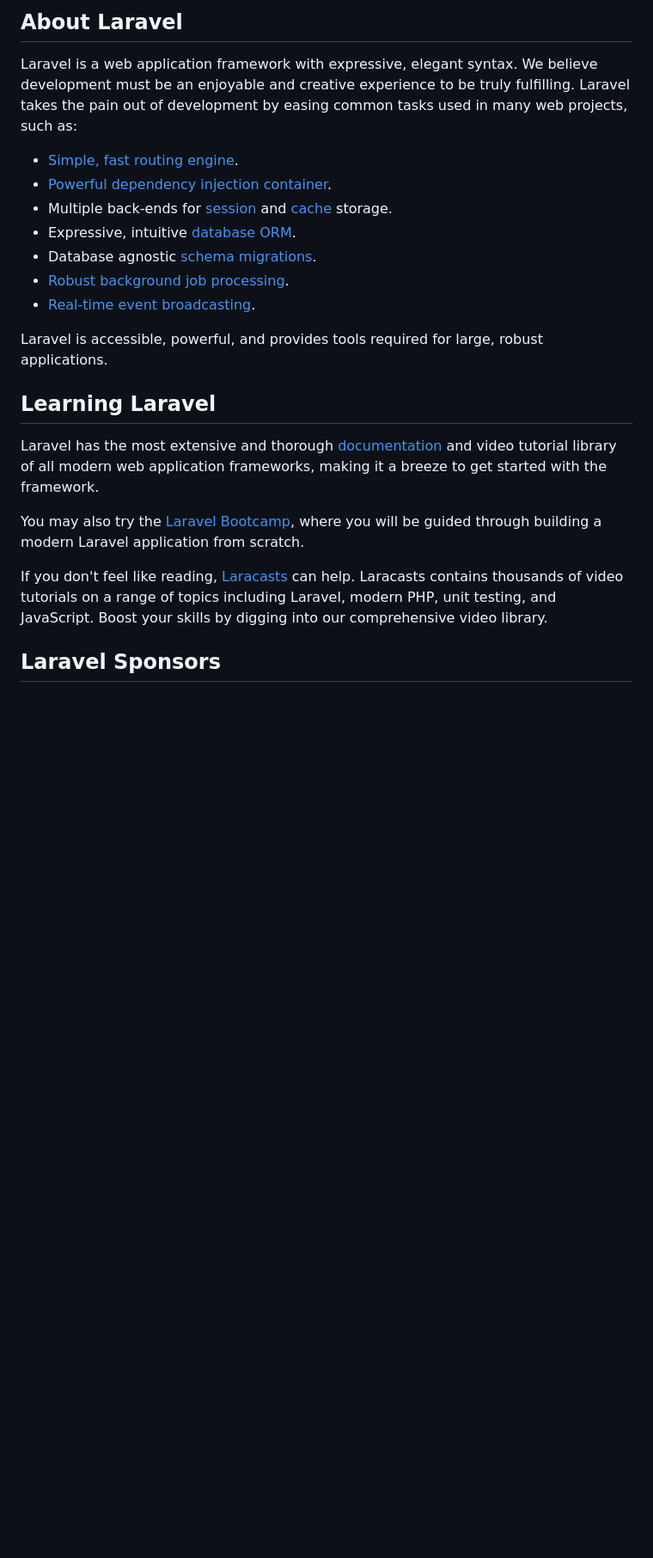
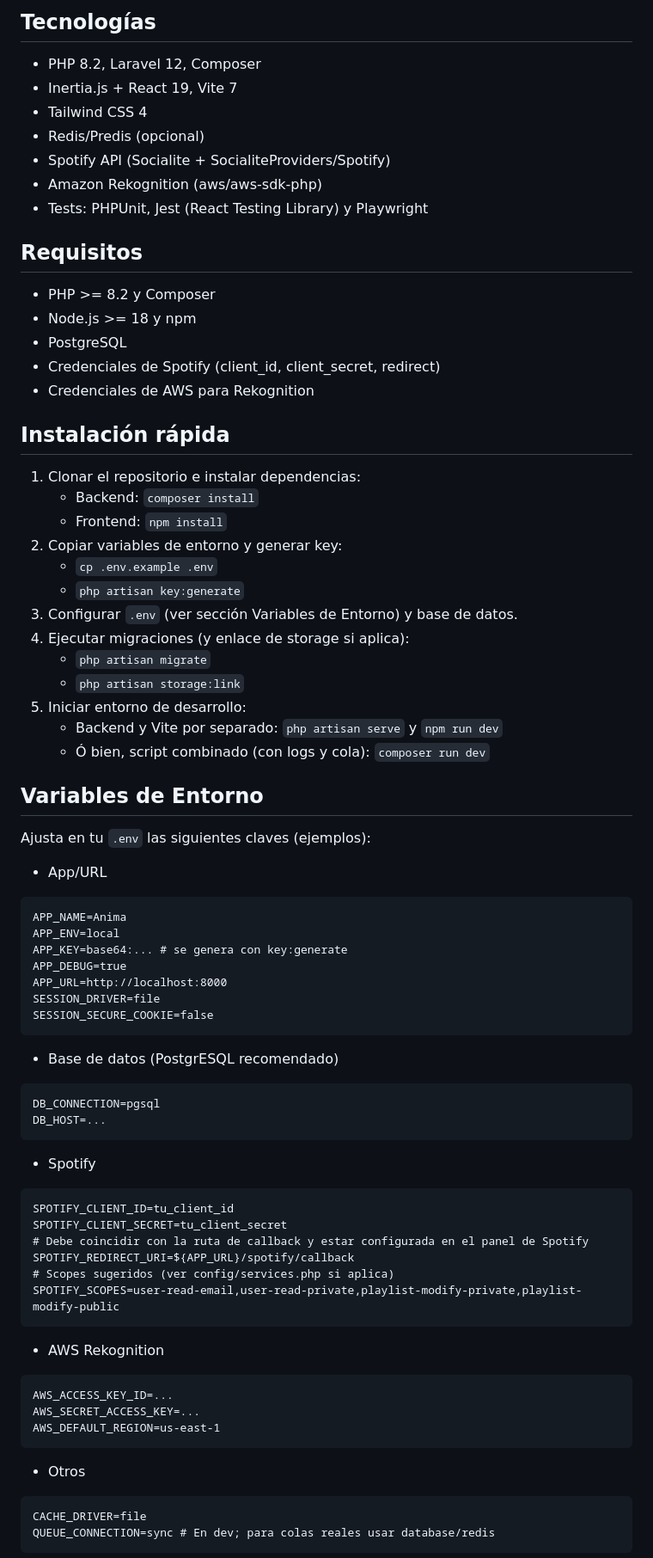
Before and after one commit to Smorareq1/Anima, a Markdown page: README.md, the part around the change printed below. Shown: that part at 86% size. GitHub-like rendering; blank space fills up the shorter version.

Commit message:
docs: update README with project description, technologies, installation instructions, and troubleshooting tips

````diff
--- a/README.md
+++ b/README.md
@@ -9,25 +4,75 @@
 
-## About Laravel
+## Tecnologías
+- PHP 8.2, Laravel 12, Composer
+- Inertia.js + React 19, Vite 7
+- Tailwind CSS 4
+- Redis/Predis (opcional)
+- Spotify API (Socialite + SocialiteProviders/Spotify)
+- Amazon Rekognition (aws/aws-sdk-php)
+- Tests: PHPUnit, Jest (React Testing Library) y Playwright
 
-Laravel is a web application framework with expressive, elegant syntax. We believe development must be an enjoyable and creative experience to be truly fulfilling. Laravel takes the pain out of development by easing common tasks used in many web projects, such as:
+## Requisitos
+- PHP >= 8.2 y Composer
+- Node.js >= 18 y npm
+- PostgreSQL
+- Credenciales de Spotify (client_id, client_secret, redirect)
+- Credenciales de AWS para Rekognition
 
-- [Simple, fast routing engine](https://laravel.com/docs/routing).
-- [Powerful dependency injection container](https://laravel.com/docs/container).
-- Multiple back-ends for [session](https://laravel.com/docs/session) and [cache](https://laravel.com/docs/cache) storage.
-- Expressive, intuitive [database ORM](https://laravel.com/docs/eloquent).
-- Database agnostic [schema migrations](https://laravel.com/docs/migrations).
-- [Robust background job processing](https://laravel.com/docs/queues).
-- [Real-time event broadcasting](https://laravel.com/docs/broadcasting).
+## Instalación rápida
+1. Clonar el repositorio e instalar dependencias:
+   - Backend: `composer install`
+   - Frontend: `npm install`
+2. Copiar variables de entorno y generar key:
+   - `cp .env.example .env`
+   - `php artisan key:generate`
+3. Configurar `.env` (ver sección Variables de Entorno) y base de datos.
+4. Ejecutar migraciones (y enlace de storage si aplica):
+   - `php artisan migrate`
+   - `php artisan storage:link`
+5. Iniciar entorno de desarrollo:
+   - Backend y Vite por separado: `php artisan serve` y `npm run dev`
+   - Ó bien, script combinado (con logs y cola): `composer run dev`
 
-Laravel is accessible, powerful, and provides tools required for large, robust applications.
+## Variables de Entorno
+Ajusta en tu `.env` las siguientes claves (ejemplos):
 
-## Learning Laravel
+- App/URL
+```
+APP_NAME=Anima
+APP_ENV=local
+APP_KEY=base64:... # se genera con key:generate
+APP_DEBUG=true
+APP_URL=http://localhost:8000
+SESSION_DRIVER=file
+SESSION_SECURE_COOKIE=false
+```
 
-Laravel has the most extensive and thorough [documentation](https://laravel.com/docs) and video tutorial library of all modern web application frameworks, making it a breeze to get started with the framework.
+- Base de datos (PostgrESQL recomendado)
+```
+DB_CONNECTION=pgsql
+DB_HOST=...
+```
 
-You may also try the [Laravel Bootcamp](https://bootcamp.laravel.com), where you will be guided through building a modern Laravel application from scratch.
+- Spotify
+```
+SPOTIFY_CLIENT_ID=tu_client_id
+SPOTIFY_CLIENT_SECRET=tu_client_secret
+# Debe coincidir con la ruta de callback y estar configurada en el panel de Spotify
+SPOTIFY_REDIRECT_URI=${APP_URL}/spotify/callback
+# Scopes sugeridos (ver config/services.php si aplica)
+SPOTIFY_SCOPES=user-read-email,user-read-private,playlist-modify-private,playlist-modify-public
+```
 
-If you don't feel like reading, [Laracasts](https://laracasts.com) can help. Laracasts contains thousands of video tutorials on a range of topics including Laravel, modern PHP, unit testing, and JavaScript. Boost your skills by digging into our comprehensive video library.
+- AWS Rekognition
+```
+AWS_ACCESS_KEY_ID=...
+AWS_SECRET_ACCESS_KEY=...
+AWS_DEFAULT_REGION=us-east-1
+```
 
-## Laravel Sponsors
+- Otros
+```
+CACHE_DRIVER=file
+QUEUE_CONNECTION=sync # En dev; para colas reales usar database/redis
+```
 
````
Also changed, not shown: other parts of README.md (+72 -29 lines).
